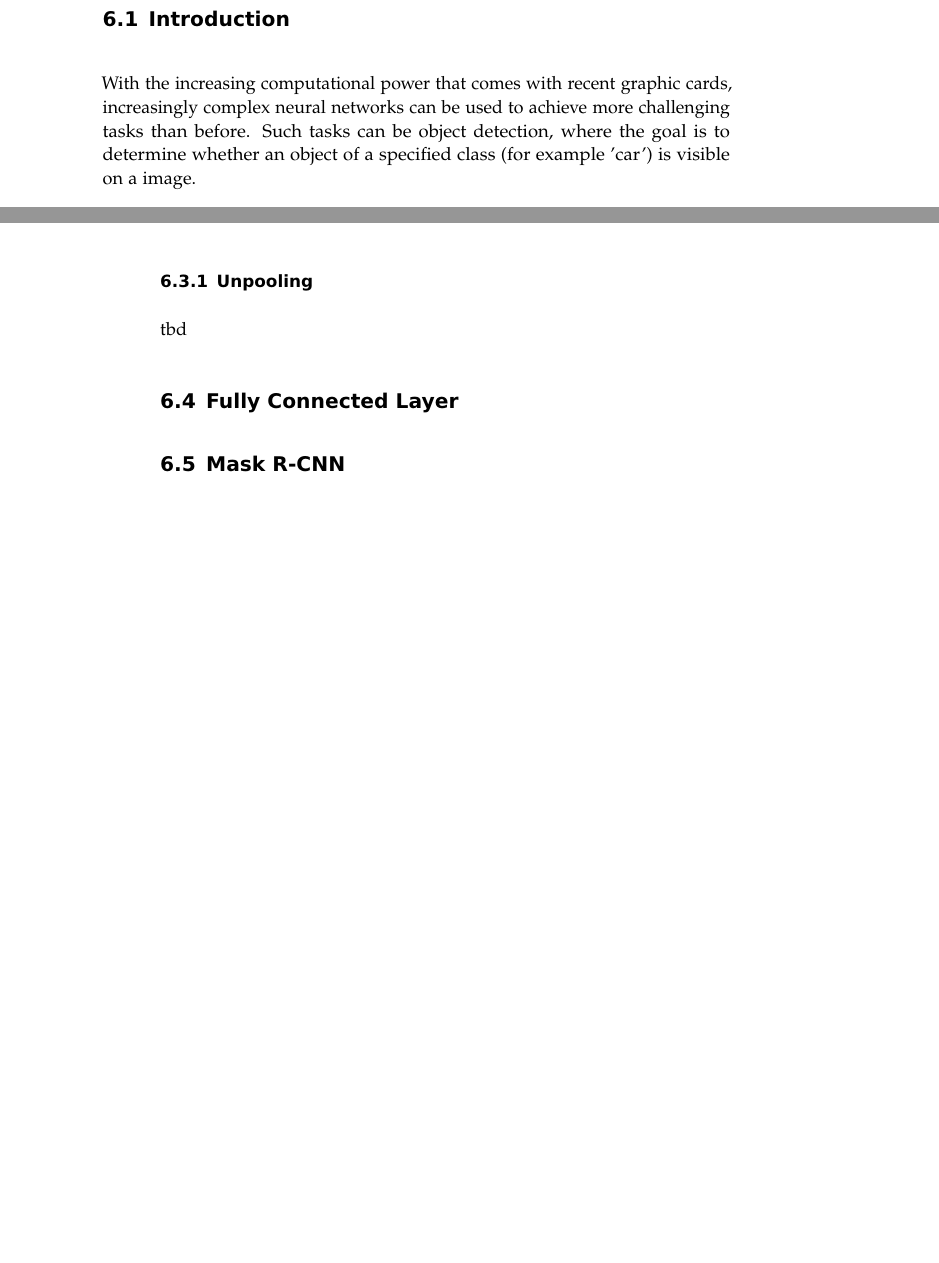
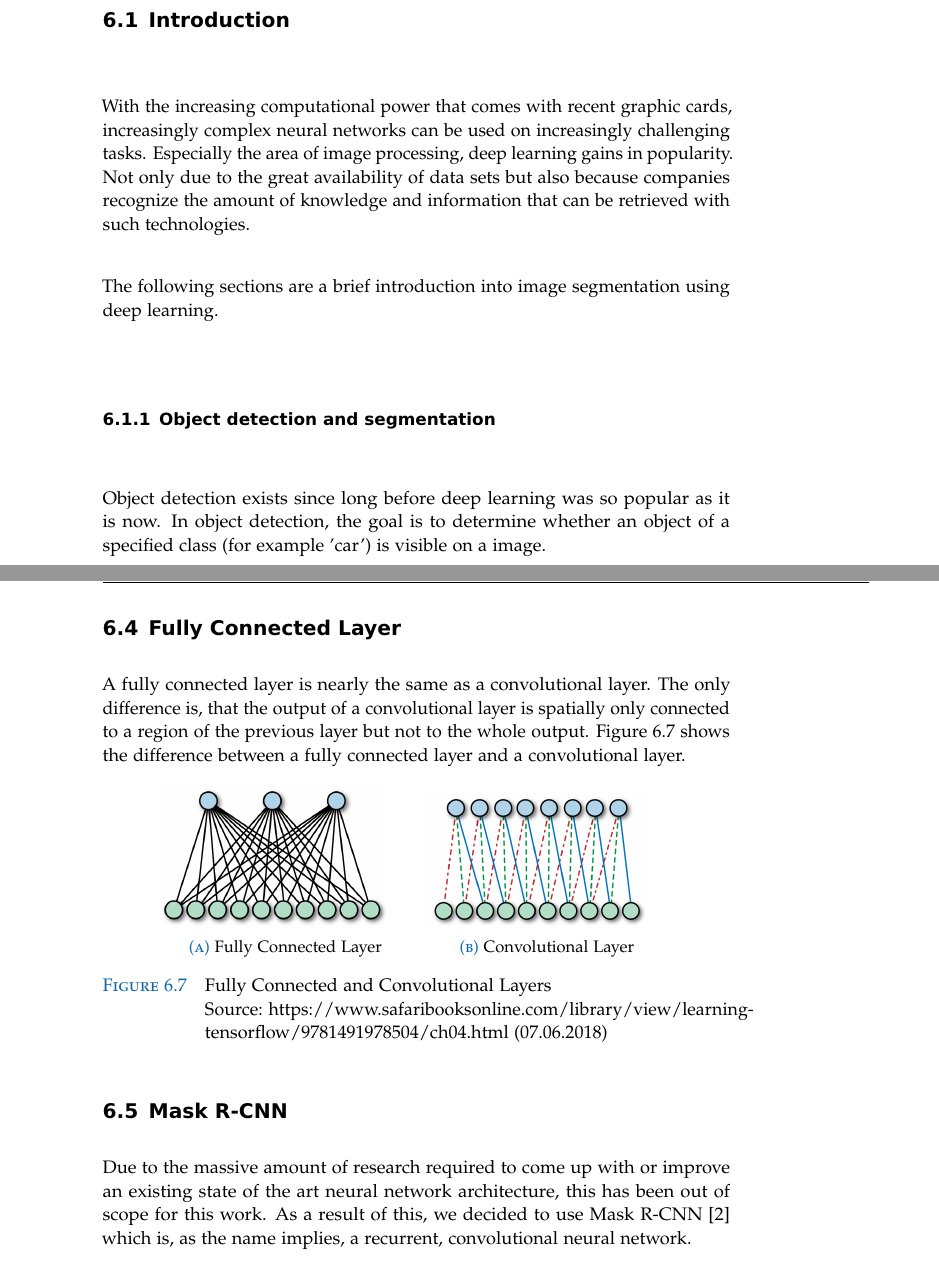
Before and after one commit to mnboos/osm-instance-segmentation, a LaTeX thesis (doc/doku.tex, which reads doc/chapters/neural_networks/neural_networks.tex): two parts of pages 23 and 26 of 55 before the commit and two parts of pages 25 and 29 of 59 after it, joined at a grey line, cut so that both start at the same text, the shorter picture padded with empty space. Compiled offline with pdfLaTeX.

Commit message:
doc updated

```diff
--- a/doc/chapters/neural_networks/neural_networks.tex
+++ b/doc/chapters/neural_networks/neural_networks.tex
@@ -2,7 +2,12 @@
 
 \chapter{Image Segmentation with Convolutional Neural Networks (CNN)}
 \section{Introduction}
-With the increasing computational power that comes with recent graphic cards, increasingly complex neural networks can be used to achieve more challenging tasks than before. Such tasks can be object detection, where the goal is to determine whether an object of a specified class (for example 'car') is visible on a image.
+With the increasing computational power that comes with recent graphic cards, increasingly complex neural networks can be used on increasingly challenging tasks. Especially the area of image processing, deep learning gains in popularity. Not only due to the great availability of data sets but also because companies recognize the amount of knowledge and information that can be retrieved with such technologies.
+
+The following sections are a brief introduction into image segmentation using deep learning.
+
+\subsection{Object detection and segmentation}
+Object detection exists since long before deep learning was so popular as it is now. In object detection, the goal is to determine whether an object of a specified class (for example 'car') is visible on a image.
 
 \begin{figure}[H]
     \centering
@@ -67,8 +72,26 @@ As described in the previous chapter, a layer can have multiple output channels.
 	\label{fig:neural_networks:max_pooling_multichannel}
 \end{figure}
 
-\subsection{Unpooling}
-tbd
+\section{Fully Connected Layer}
+A fully connected layer is nearly the same as a convolutional layer. The only difference is, that the output of a convolutional layer
+is spatially only connected to a region of the previous layer but not to the whole output.
+\autoref{fig:neural_networks:fc_and_conv_layer} shows the difference between a fully connected layer and a convolutional layer.
 
-\section{Fully Connected Layer}
+
+\begin{figure}[H]
+    \centering
+	\begin{subfigure}{0.4\textwidth}
+    	\includegraphics[width=0.9\linewidth]{chapters/neural_networks/images/fc_layer.png}		    \caption{Fully Connected Layer}
+    	\label{fig:challenges:max_pooling}
+	\end{subfigure}~
+	\begin{subfigure}{0.4\textwidth}
+    	\includegraphics[width=0.9\linewidth]{chapters/neural_networks/images/conv_layer.png}       	\caption{Convolutional Layer}
+    	\label{fig:challenges:avg_pooling}
+	\end{subfigure}
+	\caption{Fully Connected and Convolutional Layers\\Source: https://www.safaribooksonline.com/library/view/learning-tensorflow/9781491978504/ch04.html (07.06.2018)}
+	\label{fig:neural_networks:fc_and_conv_layer}
+\end{figure}
+
 \section{Mask R-CNN}
+Due to the massive amount of research required to come up with or improve an existing state of the art neural network architecture,
+this has been out of scope for this work. As a result of this, we decided to use Mask R-CNN \cite{He.20170405} which is, as the name implies, a recurrent, convolutional neural network.
```
Also changed, not shown: doc/chapters/conclusion/conclusion.tex (+2 -0 lines), doc/chapters/introduction/introduction.tex (+0 -2 lines), doc/doku.tex (+1 -0 lines), doc/frontmatter/acknowledgments.tex (+2 -1 lines), doc/frontmatter/declaration_of_originality.tex (added, +20 -0 lines), doc/chapters/challenges/challenges.tex (line endings or trailing spaces), doc/chapters/neural_networks/images/conv_layer.png (added), doc/chapters/neural_networks/images/fc_layer.png (added), doc/doku.pdf, doc/chapters/neural_networks/neural_networks.tex (8 more changed lines).
